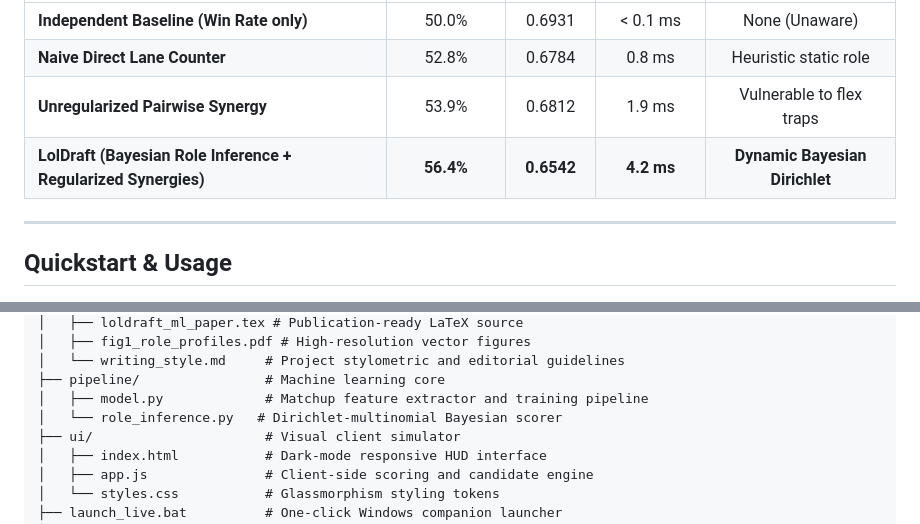
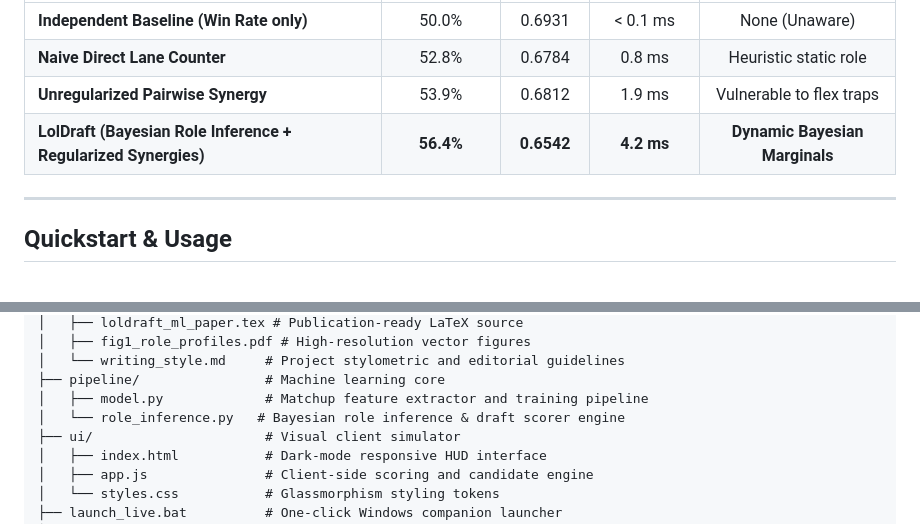
Before and after one commit to BarrosoA/loldraft, a Markdown page: README.md, 2 parts joined by grey strips. Drawn GitHub-style.

```diff
--- a/README.md
+++ b/README.md
@@ -66,7 +66,7 @@ Evaluated on an out-of-sample test split of 20,000 matches from Patch 14.23 (Eme
 | **Independent Baseline (Win Rate only)** | 50.0% | 0.6931 | < 0.1 ms | None (Unaware) |
 | **Naive Direct Lane Counter** | 52.8% | 0.6784 | 0.8 ms | Heuristic static role |
 | **Unregularized Pairwise Synergy** | 53.9% | 0.6812 | 1.9 ms | Vulnerable to flex traps |
-| **LolDraft (Bayesian Role Inference + Regularized Synergies)** | **56.4%** | **0.6542** | **4.2 ms** | **Dynamic Bayesian Dirichlet** |
+| **LolDraft (Bayesian Role Inference + Regularized Synergies)** | **56.4%** | **0.6542** | **4.2 ms** | **Dynamic Bayesian Marginals** |
 
 ---
 
@@ -118,7 +118,7 @@ loldraft/
 │   └── writing_style.md     # Project stylometric and editorial guidelines
 ├── pipeline/                # Machine learning core
 │   ├── model.py             # Matchup feature extractor and training pipeline
-│   └── role_inference.py   # Dirichlet-multinomial Bayesian scorer
+│   └── role_inference.py   # Bayesian role inference & draft scorer engine
 ├── ui/                      # Visual client simulator
 │   ├── index.html           # Dark-mode responsive HUD interface
 │   ├── app.js               # Client-side scoring and candidate engine
```
Also changed, not shown: other parts of README.md (+4 -4 lines).
